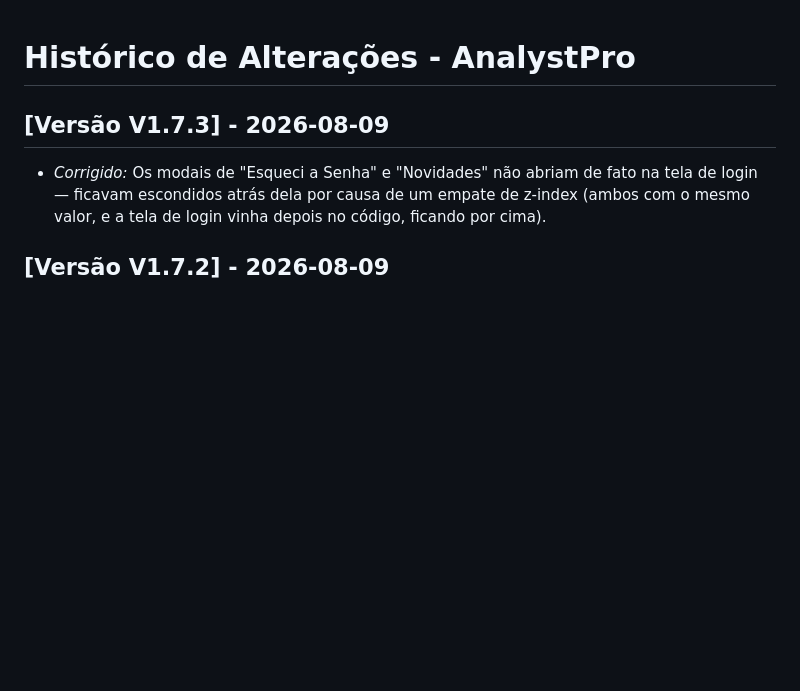
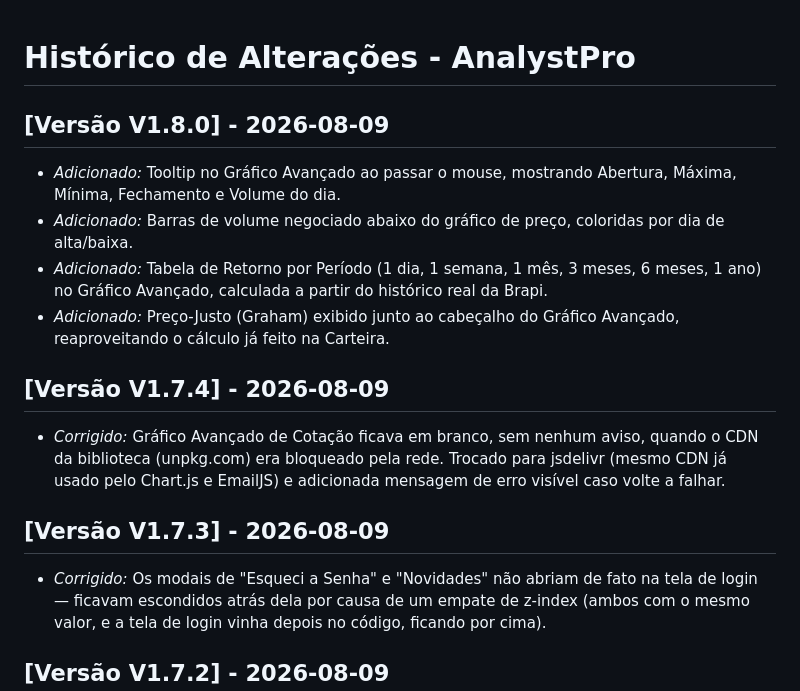
Before and after one commit to evertonltaborda1978-collab/analystpro, a Markdown page: CHANGELOG.md, the part around the change. Rendered like a GitHub page; blank space fills up the shorter version.

Commit message:
Update CHANGELOG for version V1.8.0 and fixes

```diff
--- a/CHANGELOG.md
+++ b/CHANGELOG.md
@@ -1,4 +1,13 @@
 # Histórico de Alterações - AnalystPro
+
+## [Versão V1.8.0] - 2026-08-09
+- *Adicionado:* Tooltip no Gráfico Avançado ao passar o mouse, mostrando Abertura, Máxima, Mínima, Fechamento e Volume do dia.
+- *Adicionado:* Barras de volume negociado abaixo do gráfico de preço, coloridas por dia de alta/baixa.
+- *Adicionado:* Tabela de Retorno por Período (1 dia, 1 semana, 1 mês, 3 meses, 6 meses, 1 ano) no Gráfico Avançado, calculada a partir do histórico real da Brapi.
+- *Adicionado:* Preço-Justo (Graham) exibido junto ao cabeçalho do Gráfico Avançado, reaproveitando o cálculo já feito na Carteira.
+
+## [Versão V1.7.4] - 2026-08-09
+- *Corrigido:* Gráfico Avançado de Cotação ficava em branco, sem nenhum aviso, quando o CDN da biblioteca (unpkg.com) era bloqueado pela rede. Trocado para jsdelivr (mesmo CDN já usado pelo Chart.js e EmailJS) e adicionada mensagem de erro visível caso volte a falhar.
 
 ## [Versão V1.7.3] - 2026-08-09
 - *Corrigido:* Os modais de "Esqueci a Senha" e "Novidades" não abriam de fato na tela de login — ficavam escondidos atrás dela por causa de um empate de z-index (ambos com o mesmo valor, e a tela de login vinha depois no código, ficando por cima).
```
